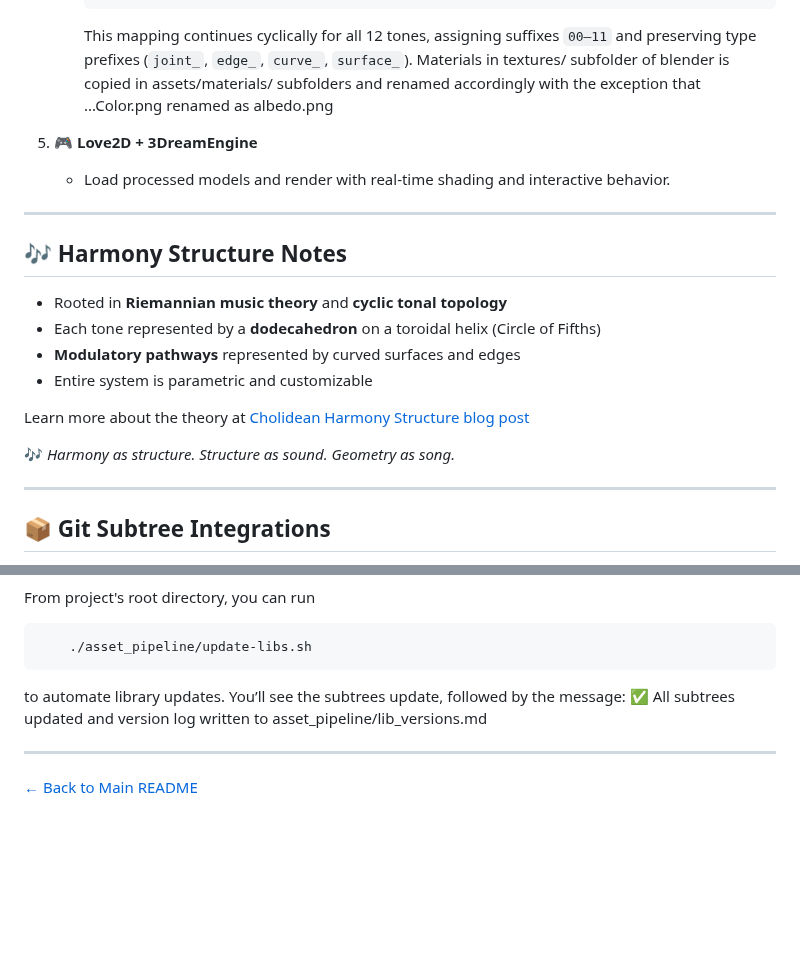
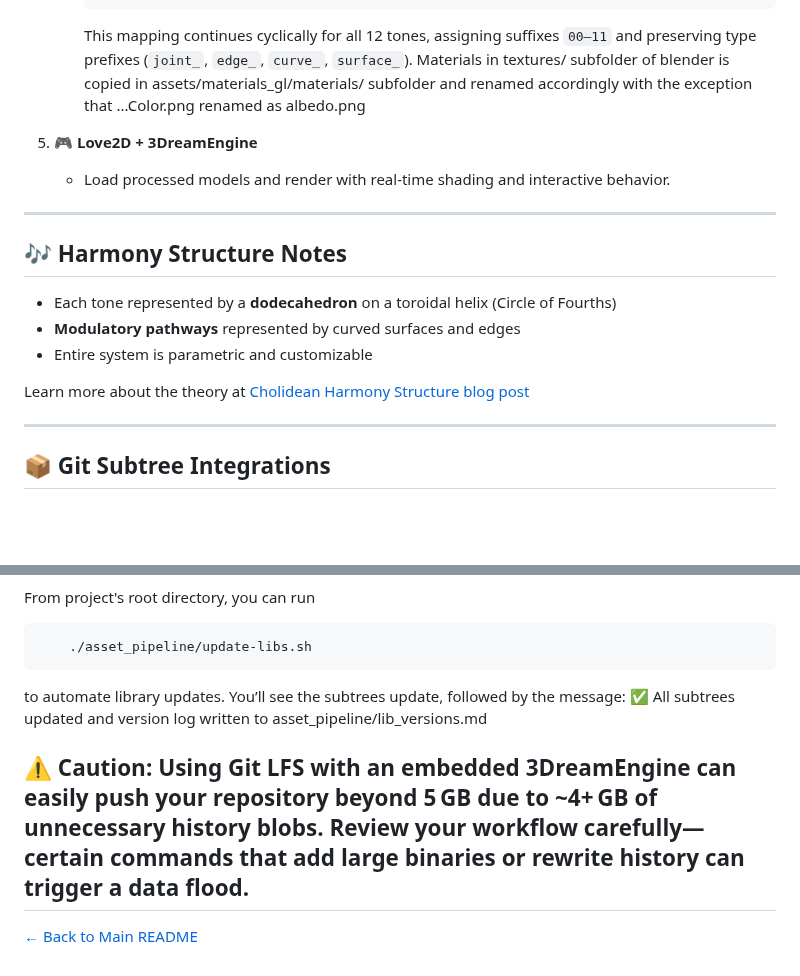
Before and after one commit to jimishol/cholidean-harmony-structure, a Markdown page: asset_pipeline/FOR_DEVELOPERS.md, 2 parts joined by grey strips. Drawn GitHub-style; blank space fills up the shorter version.

````diff
--- a/asset_pipeline/FOR_DEVELOPERS.md
+++ b/asset_pipeline/FOR_DEVELOPERS.md
@@ -38,7 +38,7 @@ This project visualizes harmonic relationships in 12-tone equal temperament (12E
      ...
      ```
      This mapping continues cyclically for all 12 tones, assigning suffixes `00–11` and preserving type prefixes (`joint_`, `edge_`, `curve_`, `surface_`).
-     Materials in textures/ subfolder of blender is copied in assets/materials/ subfolders and renamed accordingly with the exception that ...Color.png renamed as albedo.png
+     Materials in textures/ subfolder of blender is copied in assets/materials_gl/materials/ subfolder and renamed accordingly with the exception that ...Color.png renamed as albedo.png
 
 5. 🎮 **Love2D + 3DreamEngine**
    - Load processed models and render with real-time shading and interactive behavior.
@@ -47,14 +47,11 @@ This project visualizes harmonic relationships in 12-tone equal temperament (12E
 
 ## 🎶 Harmony Structure Notes
 
-- Rooted in **Riemannian music theory** and **cyclic tonal topology**
-- Each tone represented by a **dodecahedron** on a toroidal helix (Circle of Fifths)
+- Each tone represented by a **dodecahedron** on a toroidal helix (Circle of Fourths)
 - **Modulatory pathways** represented by curved surfaces and edges
 - Entire system is parametric and customizable
 
 Learn more about the theory at [Cholidean Harmony Structure blog post](https://jimishol.github.io/post/tonality/)
-
-🎶 _Harmony as structure. Structure as sound. Geometry as song._
 
 ---
 
@@ -111,6 +108,7 @@ git subtree pull --prefix=3DreamEngine/extensions 3DreamEngine master --squash
    to automate library updates. You’ll see the subtrees update, followed by the message:
    ✅ All subtrees updated and version log written to asset_pipeline/lib_versions.md
 
+⚠️ Caution: Using Git LFS with an embedded 3DreamEngine can easily push your repository beyond 5 GB due to ~4+ GB of unnecessary history blobs. Review your workflow carefully—certain commands that add large binaries or rewrite history can trigger a data flood.
 ---
 
 [← Back to Main README](../README.md)
````
Also changed, not shown: README.md (+4 -4 lines).
